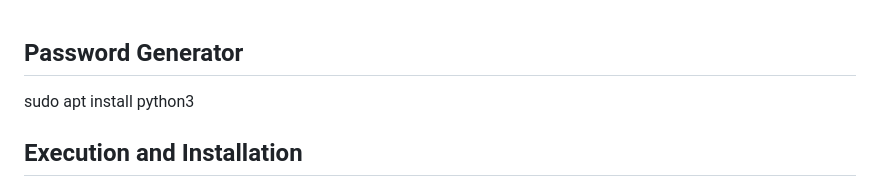
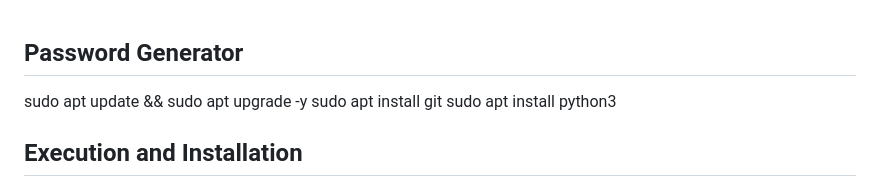
Before and after one commit to COSIMOv03/password-generator, a Markdown page: README.md, the part around the change. Drawn GitHub-style.

```diff
--- a/README.md
+++ b/README.md
@@ -1,5 +1,6 @@
 ## Password Generator
-
+sudo apt update && sudo apt upgrade -y
+sudo apt install git
 sudo apt install python3
 
 ## Execution and Installation
```
